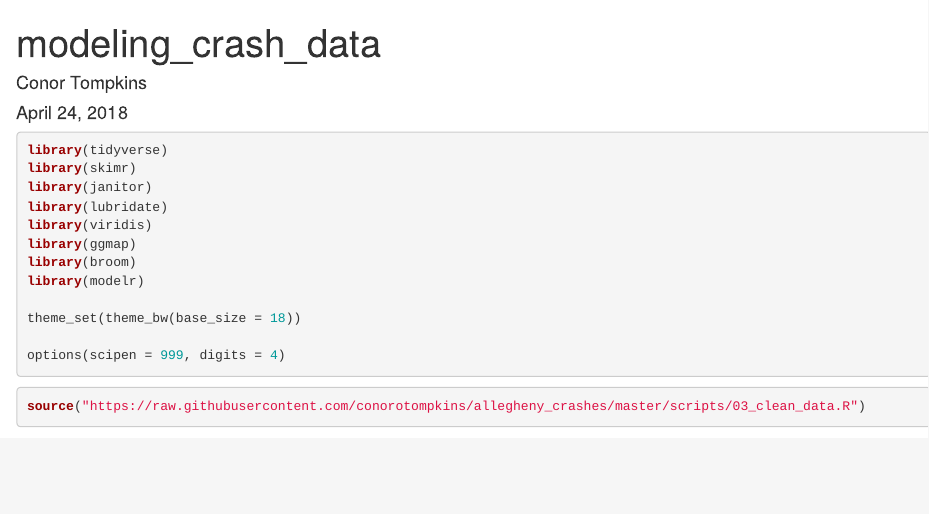
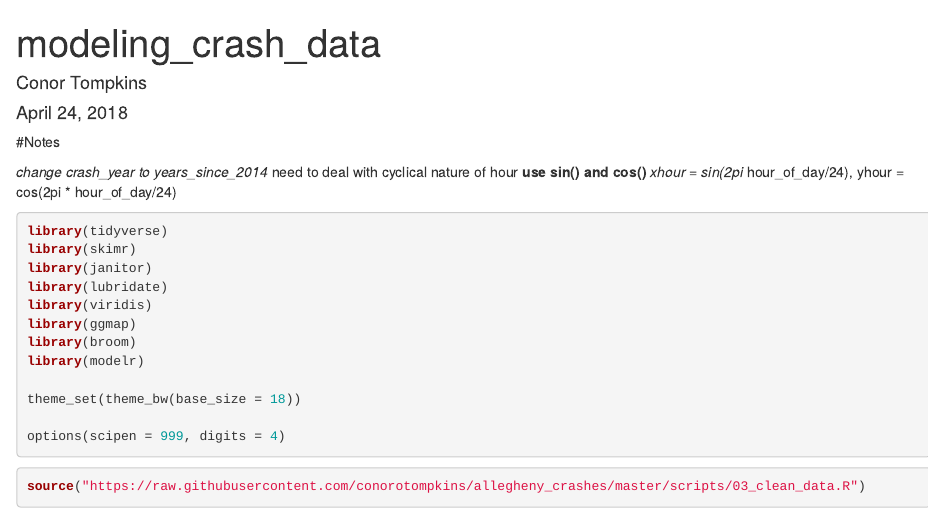
Before and after one commit to conorotompkins/allegheny_crashes, an R Markdown document (scripts/modeling_crash_data.Rmd): the page in a window 1100 px wide, from its top. Rendered offline with R 4.5, knitr and Pandoc, with nearby package versions; some code elsewhere in the file could not run offline.

Commit message:
Add notes about time series effects

````diff
--- a/scripts/modeling_crash_data.Rmd
+++ b/scripts/modeling_crash_data.Rmd
@@ -4,6 +4,15 @@ author: "Conor Tompkins"
 date: "April 24, 2018"
 output: html_document
 ---
+
+#Notes
+
+*change crash_year to years_since_2014
+*need to deal with cyclical nature of hour
+**use sin() and cos()
+***xhour = sin(2pi * hour_of_day/24), yhour = cos(2pi * hour_of_day/24)
+
+
 
 ```{r setup, include=FALSE}
 knitr::opts_chunk$set(echo = TRUE, message = FALSE)
````
